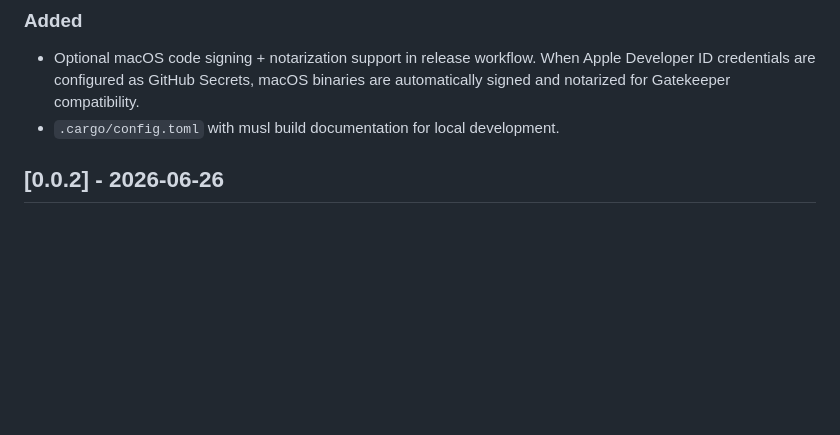
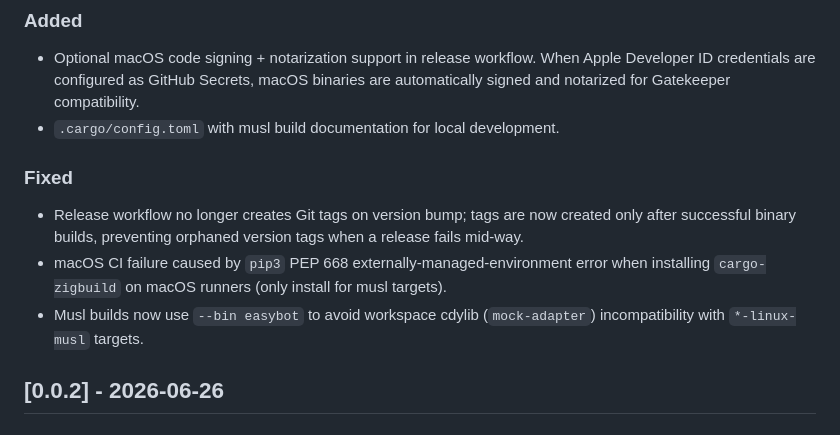
Before and after one commit to EasyIndie/EasyBot, a Markdown page: CHANGELOG.md, the part around the change. Drawn GitHub-style; blank space fills up the shorter version.

Commit message:
docs: add release workflow fixes to CHANGELOG

```diff
--- a/CHANGELOG.md
+++ b/CHANGELOG.md
@@ -30,6 +30,16 @@ and this project adheres to [Semantic Versioning](https://semver.org/spec/v2.0.0
   Apple Developer ID credentials are configured as GitHub Secrets, macOS binaries
   are automatically signed and notarized for Gatekeeper compatibility.
 - `.cargo/config.toml` with musl build documentation for local development.
+
+### Fixed
+
+- Release workflow no longer creates Git tags on version bump; tags are now
+  created only after successful binary builds, preventing orphaned version tags
+  when a release fails mid-way.
+- macOS CI failure caused by `pip3` PEP 668 externally-managed-environment error
+  when installing `cargo-zigbuild` on macOS runners (only install for musl targets).
+- Musl builds now use `--bin easybot` to avoid workspace cdylib (`mock-adapter`)
+  incompatibility with `*-linux-musl` targets.
 
 ## [0.0.2] - 2026-06-26
 
```
